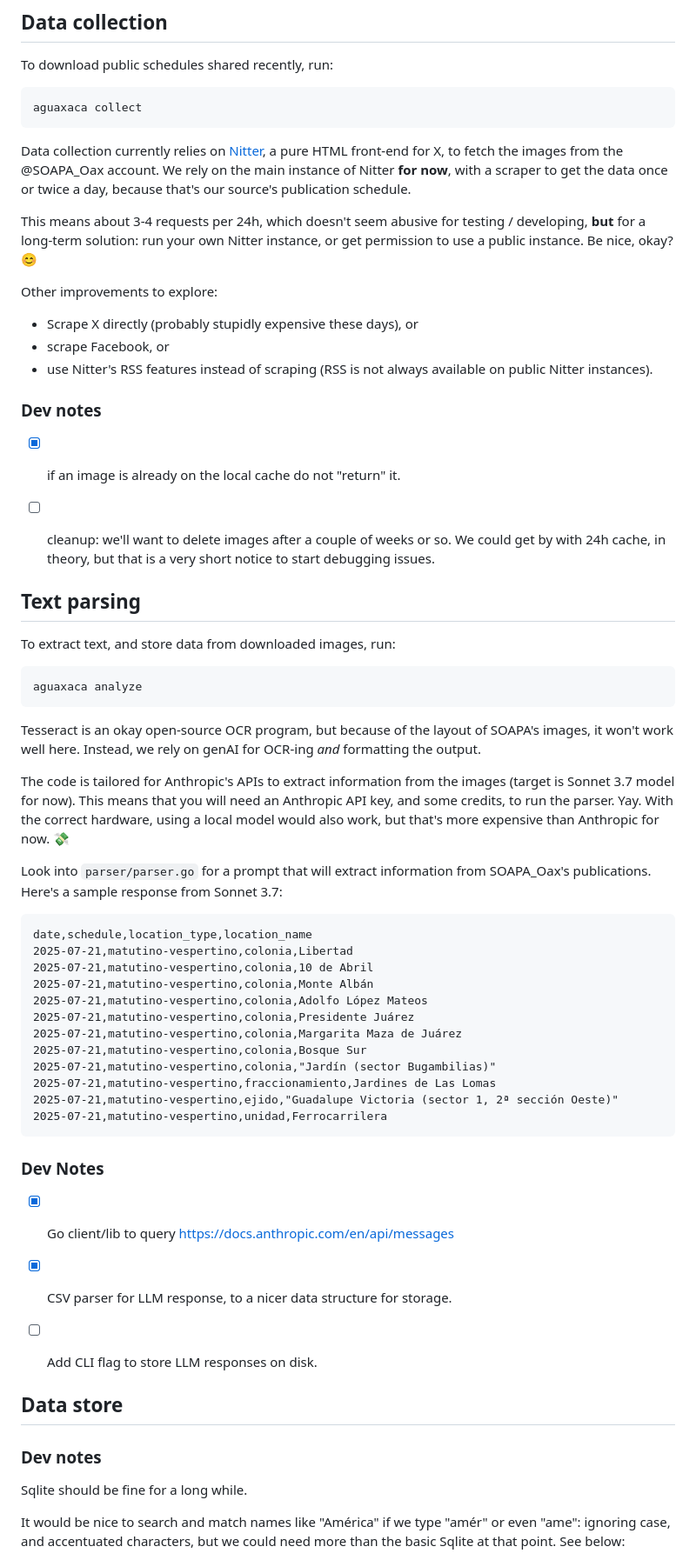
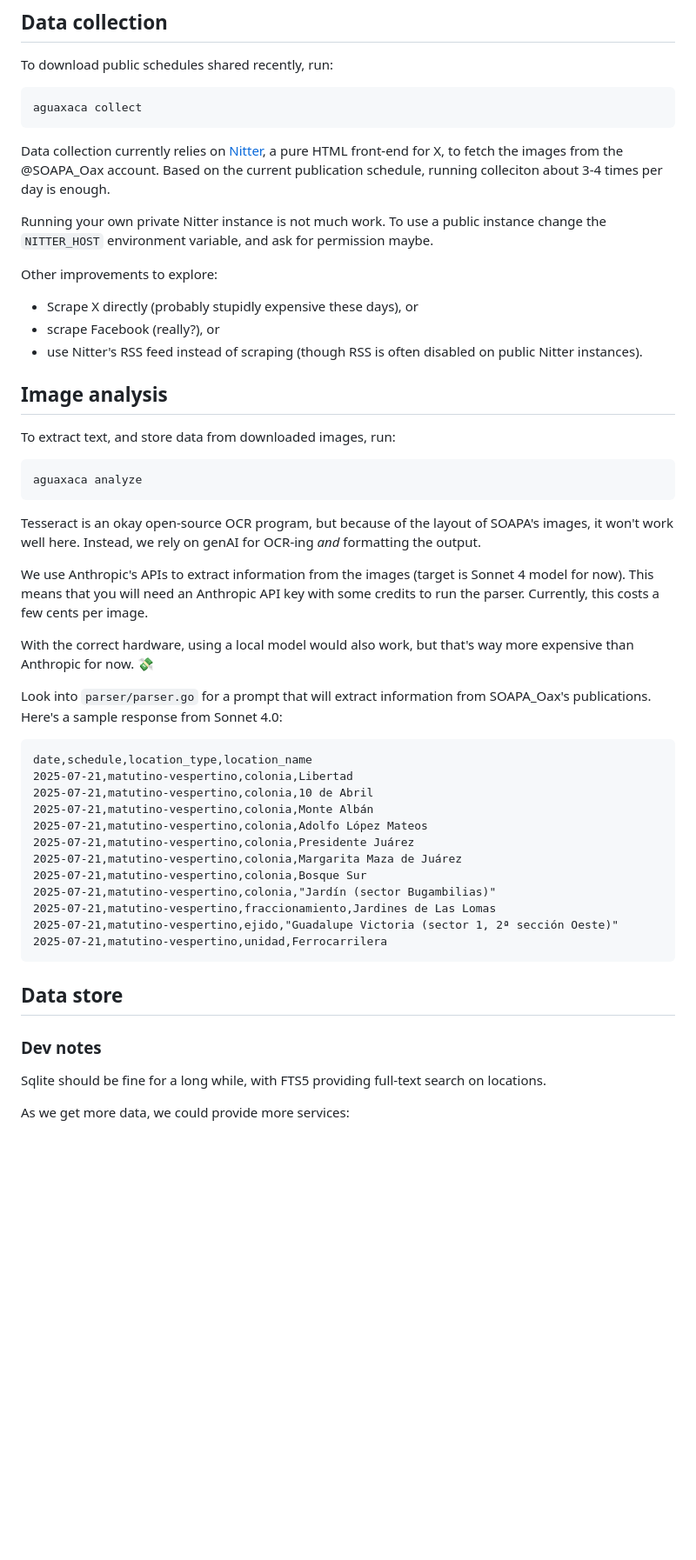
Before and after one commit to oz/aguaxaca, a Markdown page: README.md, the part around one of its changes. Shown at 87% size. Rendered like a GitHub page; blank space fills up the shorter version.

Commit message:
clean: README

````diff
--- a/README.md
+++ b/README.md
@@ -79,33 +78,22 @@ To download public schedules shared recently, run:
 aguaxaca collect
 ```
 
-Data collection currently relies on [Nitter](https://nitter.net), a pure
-HTML front-end for X, to fetch the images from the @SOAPA_Oax account.
-We rely on the main instance of Nitter **for now**, with a scraper to get
-the data once or twice a day, because that's our source's publication
-schedule.
+Data collection currently relies on [Nitter](https://nitter.net), a pure HTML
+front-end for X, to fetch the images from the @SOAPA_Oax account. Based on the
+current publication schedule, running colleciton about 3-4 times per day is
+enough.
 
-This means about 3-4 requests per 24h, which doesn't seem abusive for
-testing / developing, **but** for a long-term solution: run your own
-Nitter instance, or get permission to use a public instance. Be nice,
-okay? 😊
+Running your own private Nitter instance is not much work. To use a public
+instance change the `NITTER_HOST` environment variable, and ask for permission maybe.
 
 Other improvements to explore:
 
 - Scrape X directly (probably stupidly expensive these days), or
-- scrape Facebook, or
-- use Nitter's RSS features instead of scraping (RSS is not always
-  available on public Nitter instances).
+- scrape Facebook (really?), or
+- use Nitter's RSS feed instead of scraping (though RSS is often disabled on
+  public Nitter instances).
 
-### Dev notes
-
-- [x] if an image is already on the local cache do not "return" it.
-- [ ] cleanup: we'll want to delete images after a couple of weeks or
-      so. We could get by with 24h cache, in theory, but that is a very
-      short notice to start debugging issues.
-
-
-## Text parsing
+## Image analysis
 
 To extract text, and store data from downloaded images, run:
 
@@ -113,18 +101,19 @@ To extract text, and store data from downloaded images, run:
 aguaxaca analyze
 ```
 
-Tesseract is an okay open-source OCR program, but because of the layout
-of SOAPA's images, it won't work well here. Instead, we rely on genAI
-for OCR-ing *and* formatting the output.
+Tesseract is an okay open-source OCR program, but because of the layout of
+SOAPA's images, it won't work well here. Instead, we rely on genAI for OCR-ing
+*and* formatting the output.
 
-The code is tailored for Anthropic's APIs to extract information from
-the images (target is Sonnet 3.7 model for now). This means that you
-will need an Anthropic API key, and some credits, to run the parser.
-Yay. With the correct hardware, using a local model would also work, but
-that's more expensive than Anthropic for now. 💸
+We use Anthropic's APIs to extract information from the images (target is Sonnet
+4 model for now). This means that you will need an Anthropic API key with some
+credits to run the parser. Currently, this costs a few cents per image.
+
+With the correct hardware, using a local model would also work, but that's way
+more expensive than Anthropic for now. 💸
 
 Look into `parser/parser.go` for a prompt that will extract information from
-SOAPA_Oax's publications. Here's a sample response from Sonnet 3.7:
+SOAPA_Oax's publications. Here's a sample response from Sonnet 4.0:
 
 ```
 date,schedule,location_type,location_name
@@ -141,20 +130,11 @@ date,schedule,location_type,location_name
 2025-07-21,matutino-vespertino,unidad,Ferrocarrilera
 ```
 
-### Dev Notes
-
-- [x] Go client/lib to query https://docs.anthropic.com/en/api/messages
-- [x] CSV parser for LLM response, to a nicer data structure for storage.
-- [ ] Add CLI flag to store LLM responses on disk.
-
-
 ## Data store
 
 ### Dev notes
 
-Sqlite should be fine for a long while.
+Sqlite should be fine for a long while, with FTS5 providing full-text search on locations.
 
-It would be nice to search and match names like "América" if we type
-"amér" or even "ame": ignoring case, and accentuated characters, but
-we could need more than the basic Sqlite at that point. See below:
+As we get more data, we could provide more services:
 
````
Also changed, not shown: other parts of README.md (+21 -69 lines).
